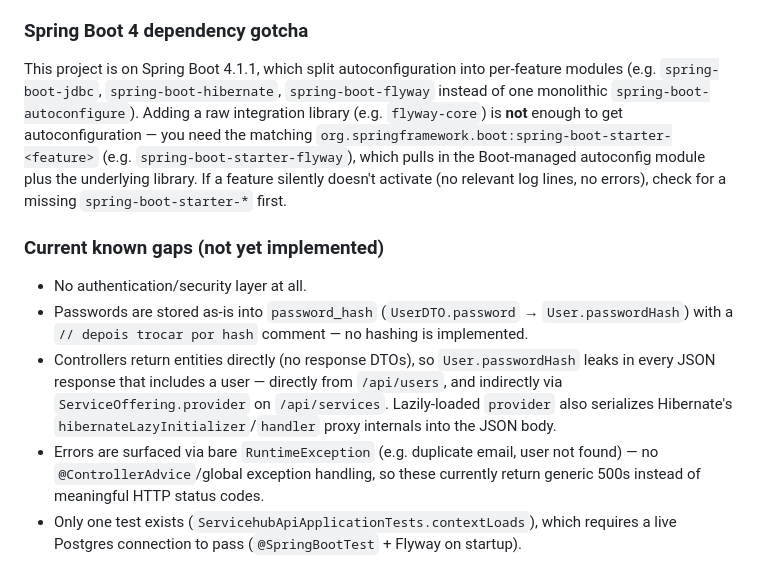
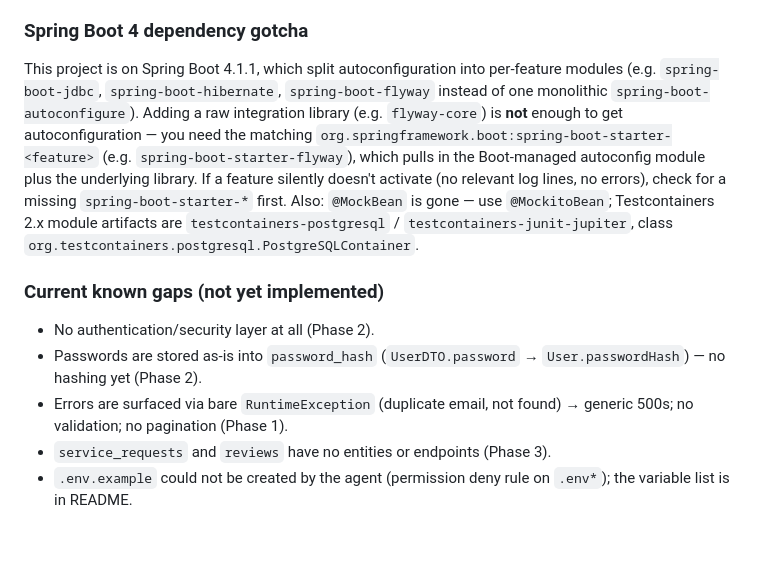
Before and after one commit to eduwinner/servicehub-api, a Markdown page: CLAUDE.md, the part around one of its changes. Rendered like a GitHub page; blank space fills up the shorter version.

```diff
--- a/CLAUDE.md
+++ b/CLAUDE.md
@@ -49,12 +61,12 @@ Note the base package is `com.servicehub`, but the test class lives in `com.serv
 
 ### Spring Boot 4 dependency gotcha
 
-This project is on Spring Boot 4.1.1, which split autoconfiguration into per-feature modules (e.g. `spring-boot-jdbc`, `spring-boot-hibernate`, `spring-boot-flyway` instead of one monolithic `spring-boot-autoconfigure`). Adding a raw integration library (e.g. `flyway-core`) is **not** enough to get autoconfiguration — you need the matching `org.springframework.boot:spring-boot-starter-<feature>` (e.g. `spring-boot-starter-flyway`), which pulls in the Boot-managed autoconfig module plus the underlying library. If a feature silently doesn't activate (no relevant log lines, no errors), check for a missing `spring-boot-starter-*` first.
+This project is on Spring Boot 4.1.1, which split autoconfiguration into per-feature modules (e.g. `spring-boot-jdbc`, `spring-boot-hibernate`, `spring-boot-flyway` instead of one monolithic `spring-boot-autoconfigure`). Adding a raw integration library (e.g. `flyway-core`) is **not** enough to get autoconfiguration — you need the matching `org.springframework.boot:spring-boot-starter-<feature>` (e.g. `spring-boot-starter-flyway`), which pulls in the Boot-managed autoconfig module plus the underlying library. If a feature silently doesn't activate (no relevant log lines, no errors), check for a missing `spring-boot-starter-*` first. Also: `@MockBean` is gone — use `@MockitoBean`; Testcontainers 2.x module artifacts are `testcontainers-postgresql` / `testcontainers-junit-jupiter`, class `org.testcontainers.postgresql.PostgreSQLContainer`.
 
 ### Current known gaps (not yet implemented)
 
-- No authentication/security layer at all.
-- Passwords are stored as-is into `password_hash` (`UserDTO.password` → `User.passwordHash`) with a `// depois trocar por hash` comment — no hashing is implemented.
-- Controllers return entities directly (no response DTOs), so `User.passwordHash` leaks in every JSON response that includes a user — directly from `/api/users`, and indirectly via `ServiceOffering.provider` on `/api/services`. Lazily-loaded `provider` also serializes Hibernate's `hibernateLazyInitializer`/`handler` proxy internals into the JSON body.
-- Errors are surfaced via bare `RuntimeException` (e.g. duplicate email, user not found) — no `@ControllerAdvice`/global exception handling, so these currently return generic 500s instead of meaningful HTTP status codes.
-- Only one test exists (`ServicehubApiApplicationTests.contextLoads`), which requires a live Postgres connection to pass (`@SpringBootTest` + Flyway on startup).
+- No authentication/security layer at all (Phase 2).
+- Passwords are stored as-is into `password_hash` (`UserDTO.password` → `User.passwordHash`) — no hashing yet (Phase 2).
+- Errors are surfaced via bare `RuntimeException` (duplicate email, not found) → generic 500s; no validation; no pagination (Phase 1).
+- `service_requests` and `reviews` have no entities or endpoints (Phase 3).
+- `.env.example` could not be created by the agent (permission deny rule on `.env*`); the variable list is in README.
```
Also changed, not shown: other parts of CLAUDE.md (+25 -13 lines), README.md (added, +64 -0 lines), docs/adr/0001-stack-e-versoes.md (added, +26 -0 lines).
